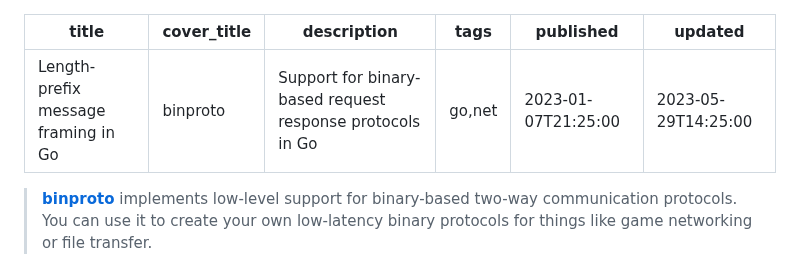
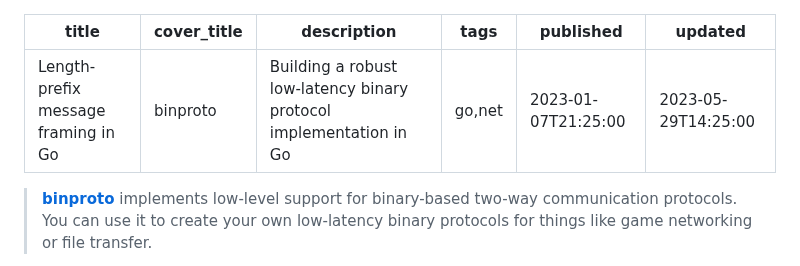
Before and after one commit to tetsuo/tetsuo.github.io, a Markdown page: articles/binproto.md, the part around the change. Drawn GitHub-style.

Commit message:
Update article descriptions

```diff
--- a/articles/binproto.md
+++ b/articles/binproto.md
@@ -1,7 +1,7 @@
 ---
 title: Length-prefix message framing in Go
 cover_title: binproto
-description: Support for binary-based request response protocols in Go
+description: Building a robust low-latency binary protocol implementation in Go
 tags: go,net
 published: 2023-01-07T21:25:00
 updated: 2023-05-29T14:25:00
```
Also changed, not shown: articles/flixbox.md (+1 -1 lines).
